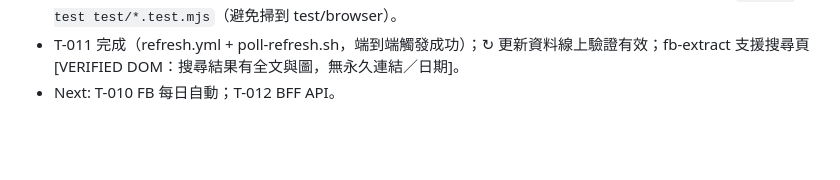
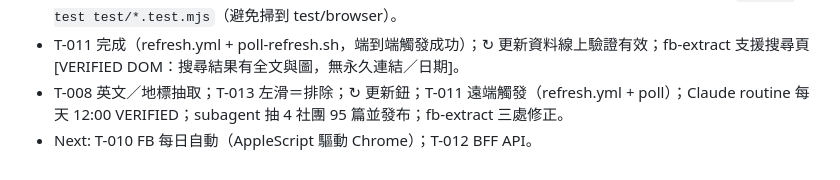
Before and after one commit to jungle1490/Rent-dashboard, a Markdown page: docs/memory/SESSION_LOG.md, the part around the change. GitHub-like rendering; blank space fills up the shorter version.

```diff
--- a/docs/memory/SESSION_LOG.md
+++ b/docs/memory/SESSION_LOG.md
@@ -19,4 +19,5 @@
 - 使用者提供 591 BFF API curl（含其登入 cookie，未使用、未儲存）：VERIFIED 無需登入；CORS 僅允許 591 網域；Actions 打它也 403 → 網頁直接抓與雲端抓皆不可行；記 T-012 改用此 API 於 Mac 端。
 - 加時間顯示；FB 發文時間從 aria-label 取得（VERIFIED DOM）、30 天保留；test/fb-listing.test.mjs；`node --test test/*.test.mjs`（避免掃到 test/browser）。
 - T-011 完成（refresh.yml + poll-refresh.sh，端到端觸發成功）；↻ 更新資料線上驗證有效；fb-extract 支援搜尋頁 [VERIFIED DOM：搜尋結果有全文與圖，無永久連結／日期]。
-- Next: T-010 FB 每日自動；T-012 BFF API。
+- T-008 英文／地標抽取；T-013 左滑＝排除；↻ 更新鈕；T-011 遠端觸發（refresh.yml + poll）；Claude routine 每天 12:00 VERIFIED；subagent 抽 4 社團 95 篇並發布；fb-extract 三處修正。
+- Next: T-010 FB 每日自動（AppleScript 驅動 Chrome）；T-012 BFF API。
```
Also changed, not shown: docs/memory/STATE.md (+4 -1 lines).
